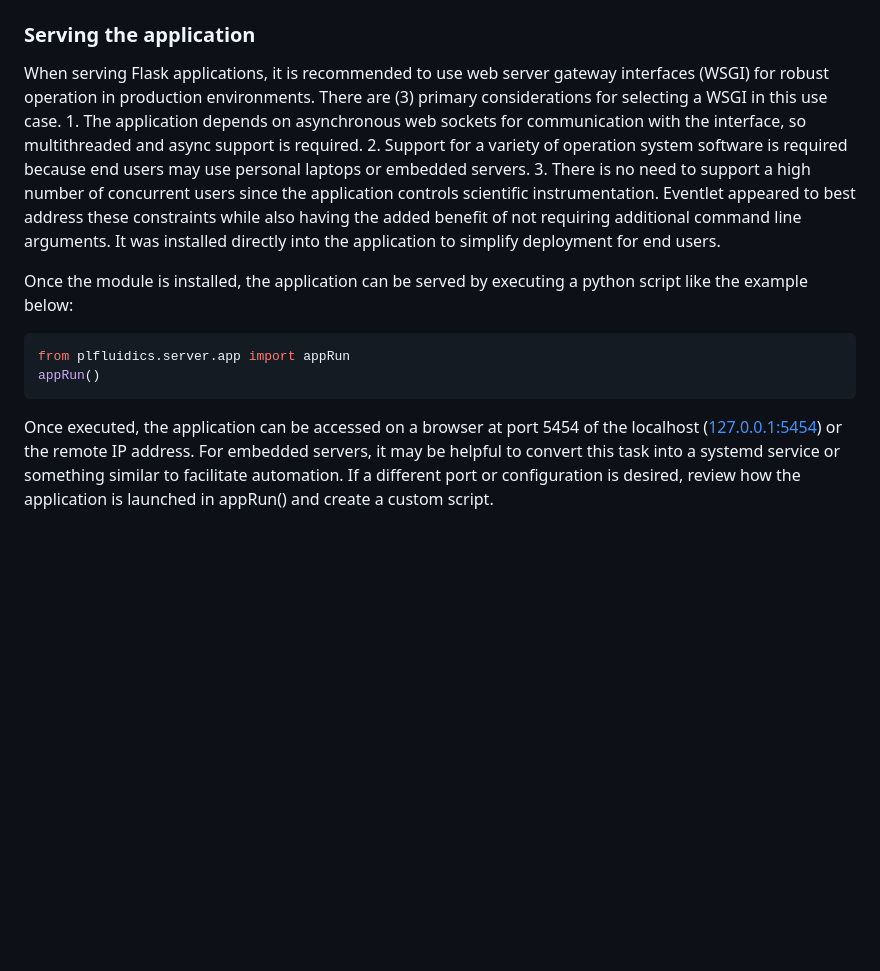
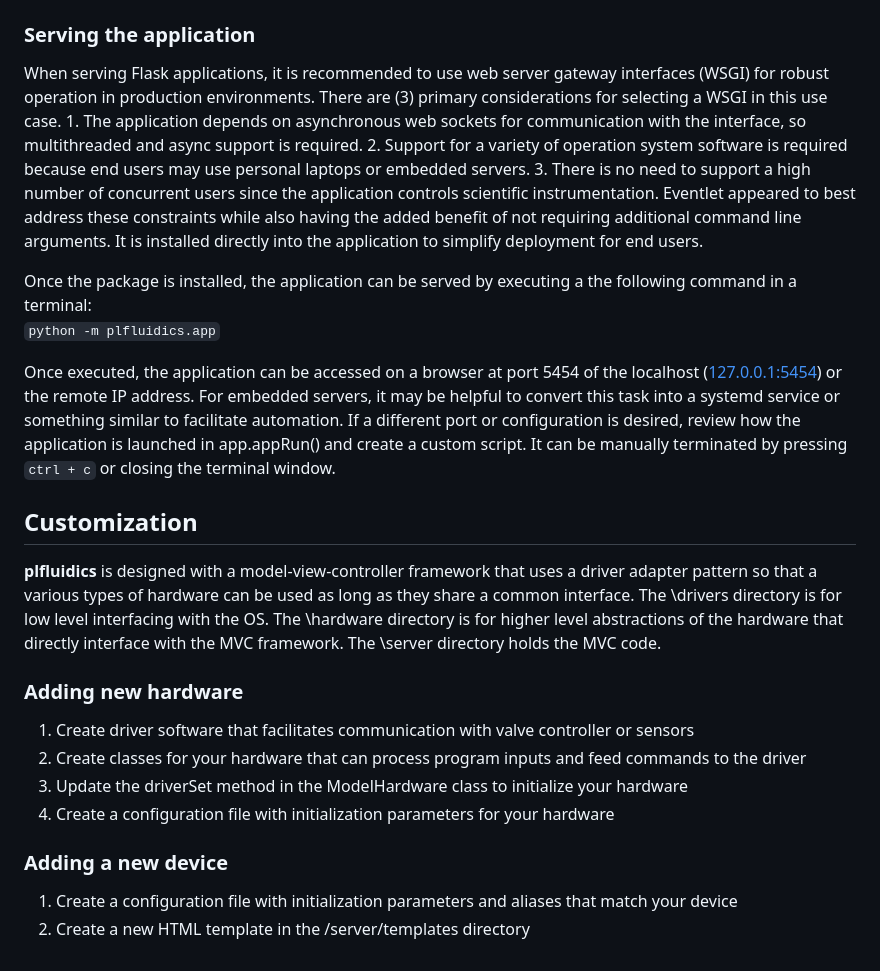
Before and after one commit to robertpuccinelli/plfluidics, a Markdown page: README.md, the part around one of its changes. GitHub-like rendering; blank space fills up the shorter version.

````diff
--- a/README.md
+++ b/README.md
@@ -15,12 +25,22 @@ Once the virtual environment is activated, the module can be installed via pip:<
 `pip install git+https://github.com/robertpuccinelli/plfluidics.git`
 
 ### Serving the application
-When serving Flask applications, it is recommended to use web server gateway interfaces (WSGI) for robust operation in production environments. There are (3) primary considerations for selecting a WSGI in this use case. 1. The application depends on asynchronous web sockets for communication with the interface, so multithreaded and async support is required. 2. Support for a variety of operation system software is required because end users may use personal laptops or embedded servers. 3. There is no need to support a high number of concurrent users since the application controls scientific instrumentation. Eventlet appeared to best address these constraints while also having the added benefit of not requiring additional command line arguments. It was installed directly into the application to simplify deployment for end users.
+When serving Flask applications, it is recommended to use web server gateway interfaces (WSGI) for robust operation in production environments. There are (3) primary considerations for selecting a WSGI in this use case. 1. The application depends on asynchronous web sockets for communication with the interface, so multithreaded and async support is required. 2. Support for a variety of operation system software is required because end users may use personal laptops or embedded servers. 3. There is no need to support a high number of concurrent users since the application controls scientific instrumentation. Eventlet appeared to best address these constraints while also having the added benefit of not requiring additional command line arguments. It is installed directly into the application to simplify deployment for end users.
 
-Once the module is installed, the application can be served by executing a python script like the example below:<br>
-```python
-from plfluidics.server.app import appRun
-appRun()
-```
+Once the package is installed, the application can be served by executing a the following command in a terminal:<br>
+`python -m plfluidics.app`
 
-Once executed, the application can be accessed on a browser at port 5454 of the localhost ([127.0.0.1:5454](127.0.0.1:5454)) or the remote IP address. For embedded servers, it may be helpful to convert this task into a systemd service or something similar to facilitate automation. If a different port or configuration is desired, review how the application is launched in appRun() and create a custom script.
+Once executed, the application can be accessed on a browser at port 5454 of the localhost ([127.0.0.1:5454](127.0.0.1:5454)) or the remote IP address. For embedded servers, it may be helpful to convert this task into a systemd service or something similar to facilitate automation. If a different port or configuration is desired, review how the application is launched in app.appRun() and create a custom script. It can be manually terminated by pressing `ctrl + c` or closing the terminal window.
+
+## Customization
+**plfluidics** is designed with a model-view-controller framework that uses a driver adapter pattern so that a various types of hardware can be used as long as they share a common interface. The \drivers directory is for low level interfacing with the OS. The \hardware directory is for higher level abstractions of the hardware that directly interface with the MVC framework. The \server directory holds the MVC code.
+
+### Adding new hardware
+1. Create driver software that facilitates communication with valve controller or sensors
+2. Create classes for your hardware that can process program inputs and feed commands to the driver
+3. Update the driverSet method in the ModelHardware class to initialize your hardware
+4. Create a configuration file with initialization parameters for your hardware
+
+### Adding a new device
+1. Create a configuration file with initialization parameters and aliases that match your device
+2. Create a new HTML template in the /server/templates directory
````
Also changed, not shown: other parts of README.md (+14 -4 lines), assets/config_interface.png (added), assets/controller_interface.png (added), 9 other files.
